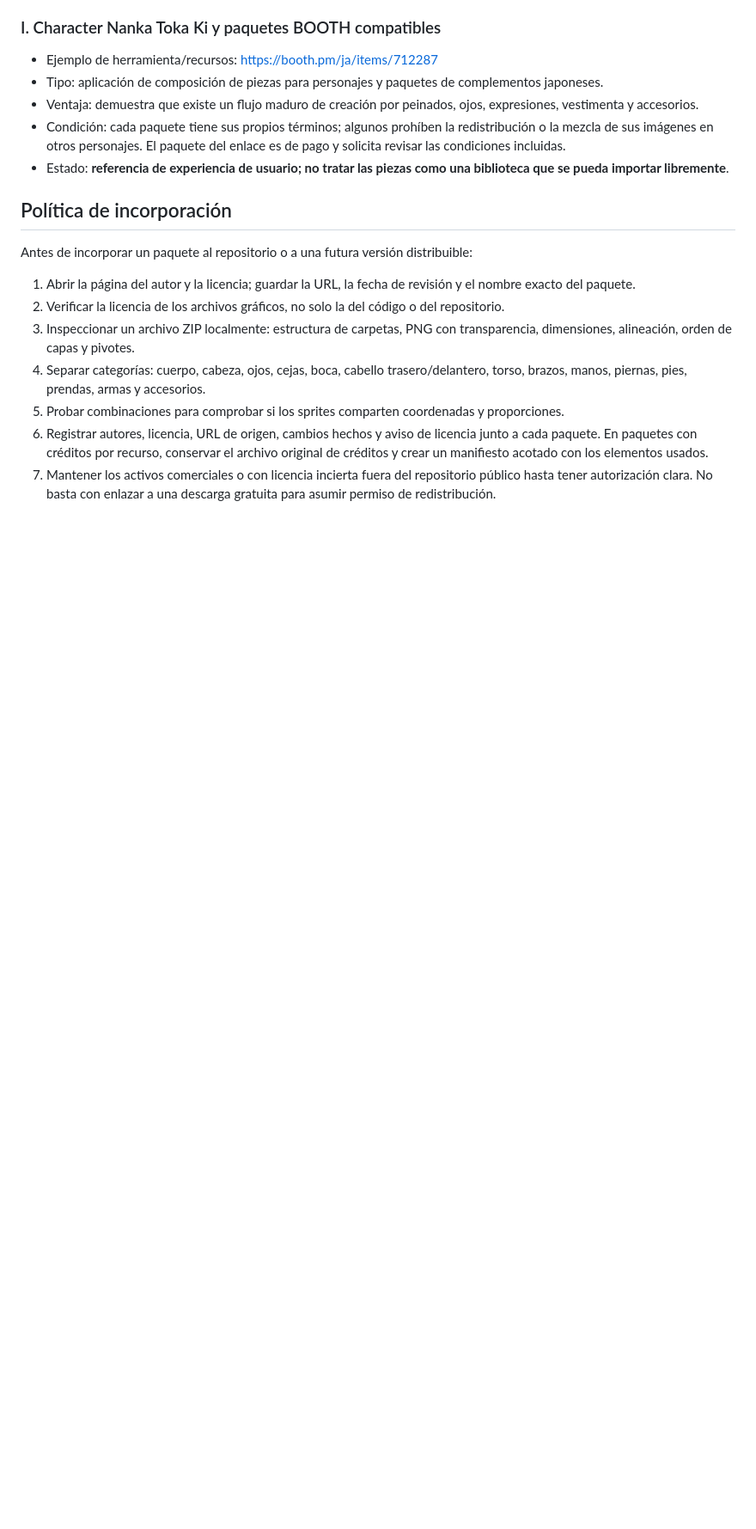
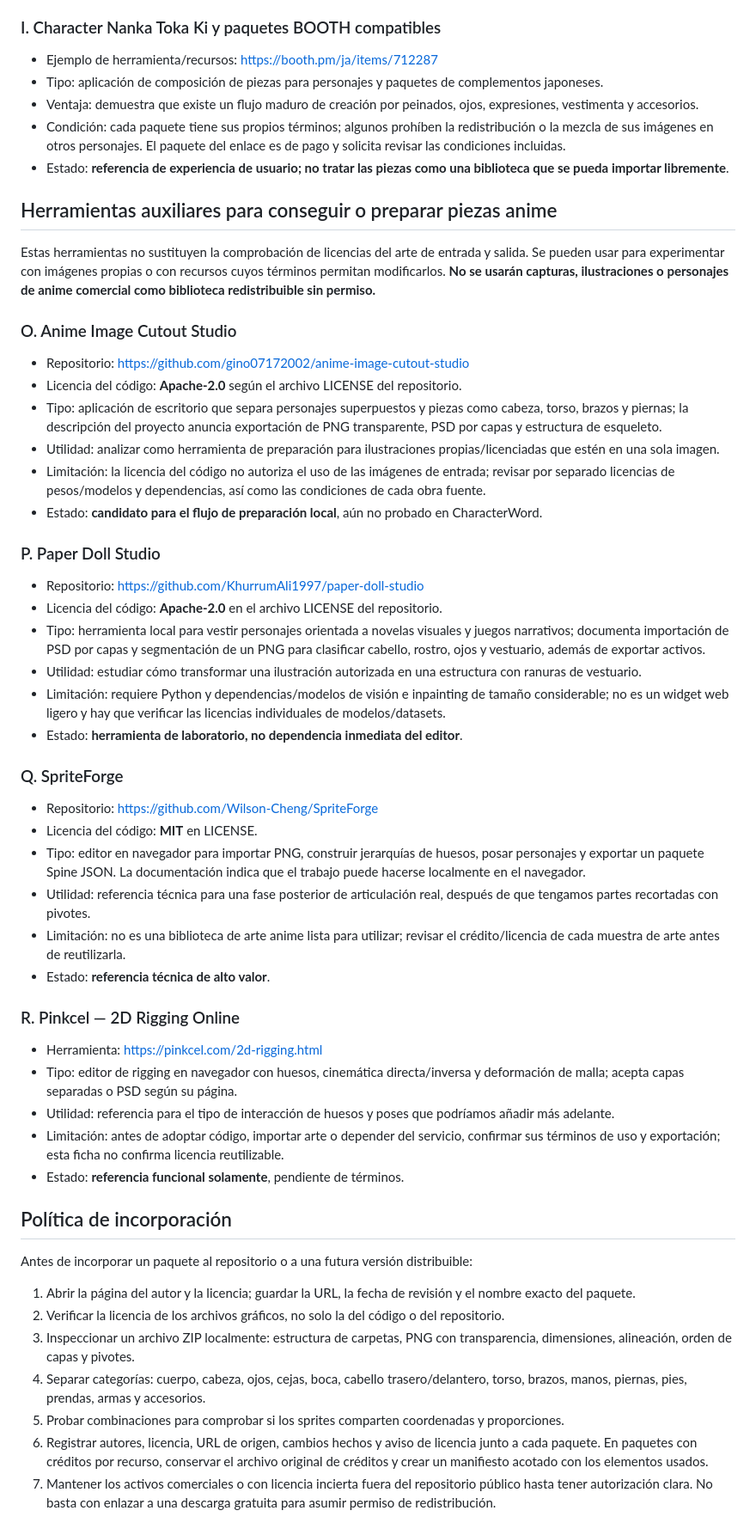
Before and after one commit to rikosama473-sketch/characterword, a Markdown page: docs/ASSET_RESEARCH.md, the part around one of its changes. Shown at 86% size. Drawn GitHub-style; blank space fills up the shorter version.

Commit message:
docs: add anime cutout and browser rigging tools

```diff
--- a/docs/ASSET_RESEARCH.md
+++ b/docs/ASSET_RESEARCH.md
@@ -99,6 +99,41 @@ Las capas de ropa, ojos y cabello no garantizan que brazos y piernas sean articu
 - Condición: cada paquete tiene sus propios términos; algunos prohíben la redistribución o la mezcla de sus imágenes en otros personajes. El paquete del enlace es de pago y solicita revisar las condiciones incluidas.
 - Estado: **referencia de experiencia de usuario; no tratar las piezas como una biblioteca que se pueda importar libremente**.
 
+## Herramientas auxiliares para conseguir o preparar piezas anime
+
+Estas herramientas no sustituyen la comprobación de licencias del arte de entrada y salida. Se pueden usar para experimentar con imágenes propias o con recursos cuyos términos permitan modificarlos. **No se usarán capturas, ilustraciones o personajes de anime comercial como biblioteca redistribuible sin permiso.**
+
+### O. Anime Image Cutout Studio
+- Repositorio: https://github.com/gino07172002/anime-image-cutout-studio
+- Licencia del código: **Apache-2.0** según el archivo LICENSE del repositorio.
+- Tipo: aplicación de escritorio que separa personajes superpuestos y piezas como cabeza, torso, brazos y piernas; la descripción del proyecto anuncia exportación de PNG transparente, PSD por capas y estructura de esqueleto.
+- Utilidad: analizar como herramienta de preparación para ilustraciones propias/licenciadas que estén en una sola imagen.
+- Limitación: la licencia del código no autoriza el uso de las imágenes de entrada; revisar por separado licencias de pesos/modelos y dependencias, así como las condiciones de cada obra fuente.
+- Estado: **candidato para el flujo de preparación local**, aún no probado en CharacterWord.
+
+### P. Paper Doll Studio
+- Repositorio: https://github.com/KhurrumAli1997/paper-doll-studio
+- Licencia del código: **Apache-2.0** en el archivo LICENSE del repositorio.
+- Tipo: herramienta local para vestir personajes orientada a novelas visuales y juegos narrativos; documenta importación de PSD por capas y segmentación de un PNG para clasificar cabello, rostro, ojos y vestuario, además de exportar activos.
+- Utilidad: estudiar cómo transformar una ilustración autorizada en una estructura con ranuras de vestuario.
+- Limitación: requiere Python y dependencias/modelos de visión e inpainting de tamaño considerable; no es un widget web ligero y hay que verificar las licencias individuales de modelos/datasets.
+- Estado: **herramienta de laboratorio, no dependencia inmediata del editor**.
+
+### Q. SpriteForge
+- Repositorio: https://github.com/Wilson-Cheng/SpriteForge
+- Licencia del código: **MIT** en LICENSE.
+- Tipo: editor en navegador para importar PNG, construir jerarquías de huesos, posar personajes y exportar un paquete Spine JSON. La documentación indica que el trabajo puede hacerse localmente en el navegador.
+- Utilidad: referencia técnica para una fase posterior de articulación real, después de que tengamos partes recortadas con pivotes.
+- Limitación: no es una biblioteca de arte anime lista para utilizar; revisar el crédito/licencia de cada muestra de arte antes de reutilizarla.
+- Estado: **referencia técnica de alto valor**.
+
+### R. Pinkcel — 2D Rigging Online
+- Herramienta: https://pinkcel.com/2d-rigging.html
+- Tipo: editor de rigging en navegador con huesos, cinemática directa/inversa y deformación de malla; acepta capas separadas o PSD según su página.
+- Utilidad: referencia para el tipo de interacción de huesos y poses que podríamos añadir más adelante.
+- Limitación: antes de adoptar código, importar arte o depender del servicio, confirmar sus términos de uso y exportación; esta ficha no confirma licencia reutilizable.
+- Estado: **referencia funcional solamente**, pendiente de términos.
+
 ## Política de incorporación
 
 Antes de incorporar un paquete al repositorio o a una futura versión distribuible:
```
Also changed, not shown: other parts of docs/ASSET_RESEARCH.md (+5 -5 lines).
